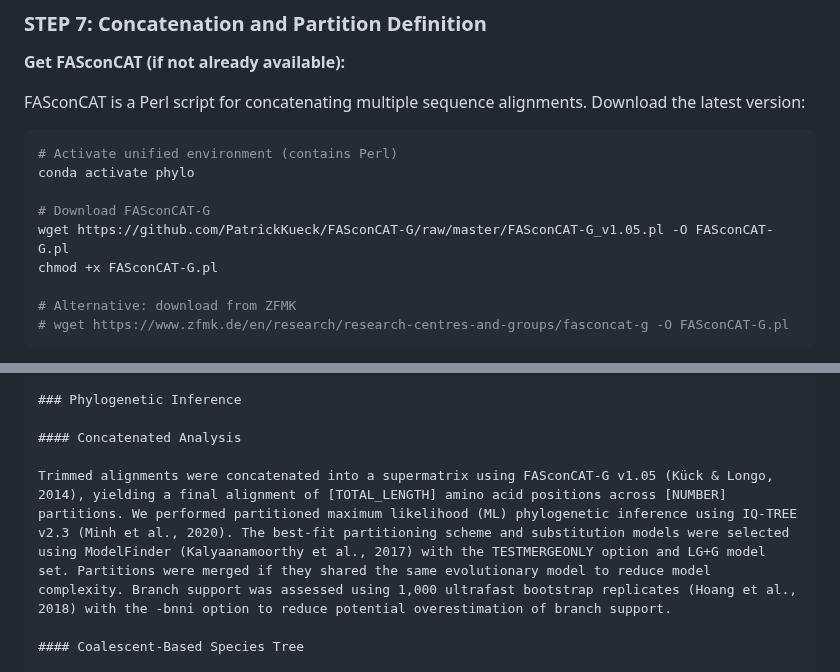
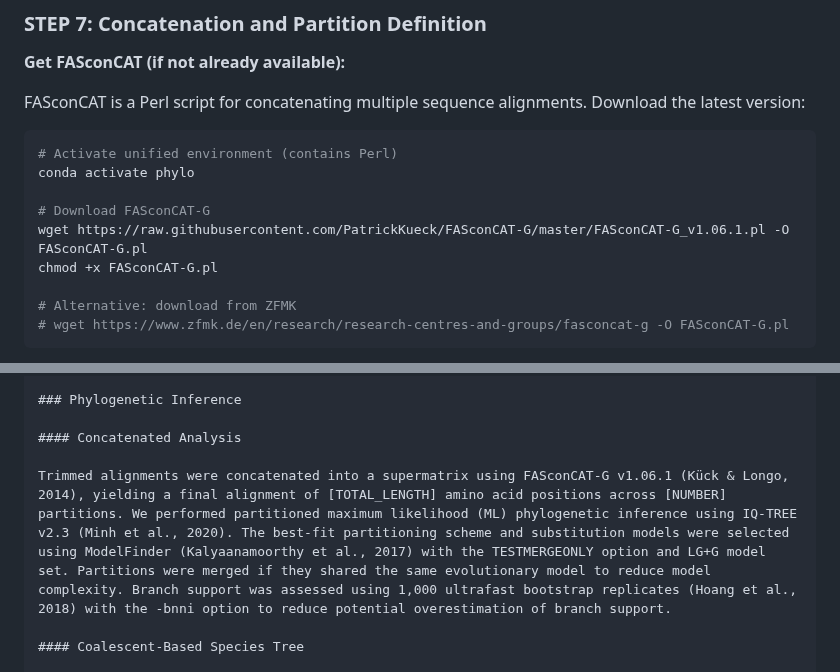
Before and after one commit to brunoasm/claude_deepthink, a Markdown page: phylo_from_buscos/SKILL.md, 2 parts joined by grey strips. GitHub-like rendering.

```diff
--- a/phylo_from_buscos/SKILL.md
+++ b/phylo_from_buscos/SKILL.md
@@ -987,7 +987,7 @@ FASconCAT is a Perl script for concatenating multiple sequence alignments. Downl
 conda activate phylo
 
 # Download FASconCAT-G
-wget https://github.com/PatrickKueck/FASconCAT-G/raw/master/FASconCAT-G_v1.05.pl -O FASconCAT-G.pl
+wget https://raw.githubusercontent.com/PatrickKueck/FASconCAT-G/master/FASconCAT-G_v1.06.1.pl -O FASconCAT-G.pl
 chmod +x FASconCAT-G.pl
 
 # Alternative: download from ZFMK
@@ -1178,7 +1178,7 @@ After trimming, alignments containing fewer than [MIN_LENGTH] informative positi
 
 #### Concatenated Analysis
 
-Trimmed alignments were concatenated into a supermatrix using FASconCAT-G v1.05 (Kück & Longo, 2014), yielding a final alignment of [TOTAL_LENGTH] amino acid positions across [NUMBER] partitions. We performed partitioned maximum likelihood (ML) phylogenetic inference using IQ-TREE v2.3 (Minh et al., 2020). The best-fit partitioning scheme and substitution models were selected using ModelFinder (Kalyaanamoorthy et al., 2017) with the TESTMERGEONLY option and LG+G model set. Partitions were merged if they shared the same evolutionary model to reduce model complexity. Branch support was assessed using 1,000 ultrafast bootstrap replicates (Hoang et al., 2018) with the -bnni option to reduce potential overestimation of branch support.
+Trimmed alignments were concatenated into a supermatrix using FASconCAT-G v1.06.1 (Kück & Longo, 2014), yielding a final alignment of [TOTAL_LENGTH] amino acid positions across [NUMBER] partitions. We performed partitioned maximum likelihood (ML) phylogenetic inference using IQ-TREE v2.3 (Minh et al., 2020). The best-fit partitioning scheme and substitution models were selected using ModelFinder (Kalyaanamoorthy et al., 2017) with the TESTMERGEONLY option and LG+G model set. Partitions were merged if they shared the same evolutionary model to reduce model complexity. Branch support was assessed using 1,000 ultrafast bootstrap replicates (Hoang et al., 2018) with the -bnni option to reduce potential overestimation of branch support.
 
 #### Coalescent-Based Species Tree
 
```
Also changed, not shown: phylo_from_buscos/REFERENCE.md (+8 -8 lines).
